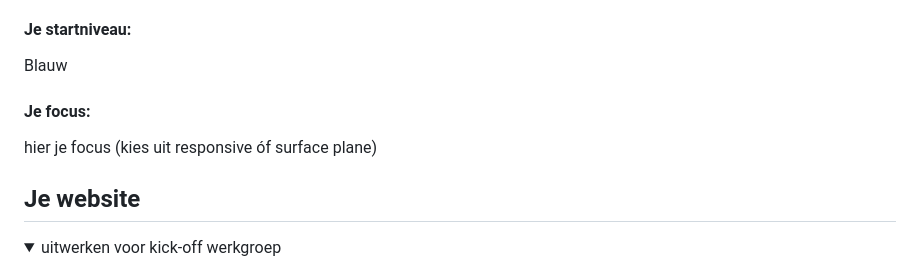
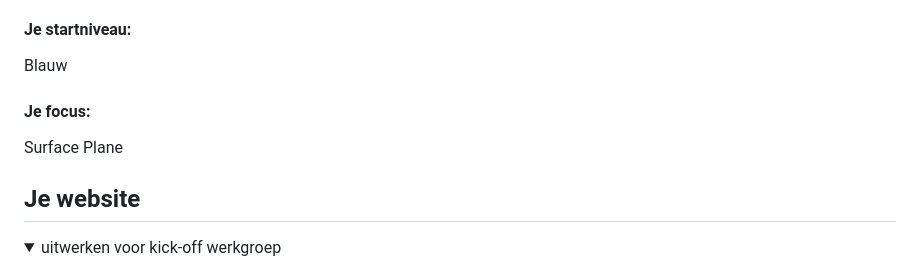
Before and after one commit to StarryGoose/FED24-25, a Markdown page: README.md, the part around one of its changes. Drawn GitHub-style.

```diff
--- a/README.md
+++ b/README.md
@@ -22,7 +22,7 @@ Nb. Door *open* toe te voegen aan een *details* element kun je deze standaard op
   Blauw
 
   #### Je focus:
-  hier je focus (kies uit responsive óf surface plane)
+  Surface Plane
 
 </details>
 
```
Also changed, not shown: other parts of README.md (+1 -1 lines).
